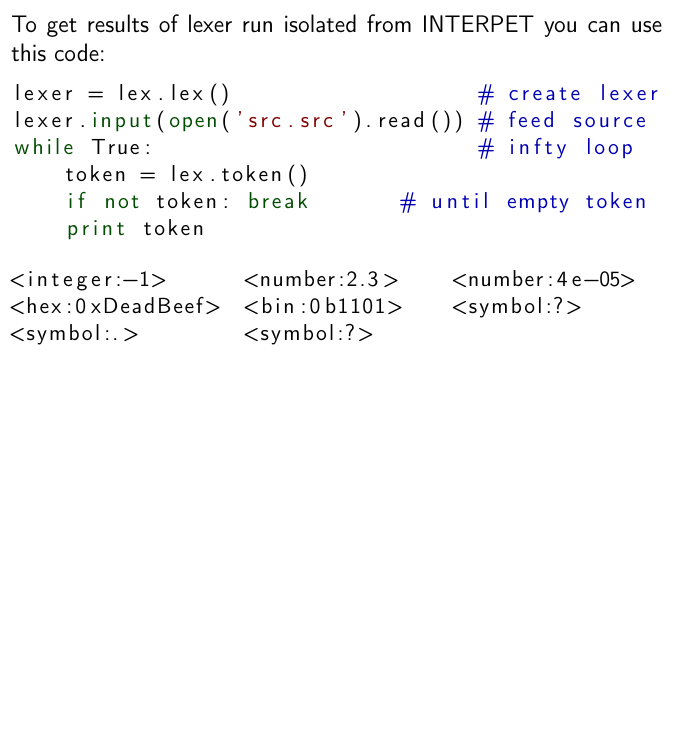
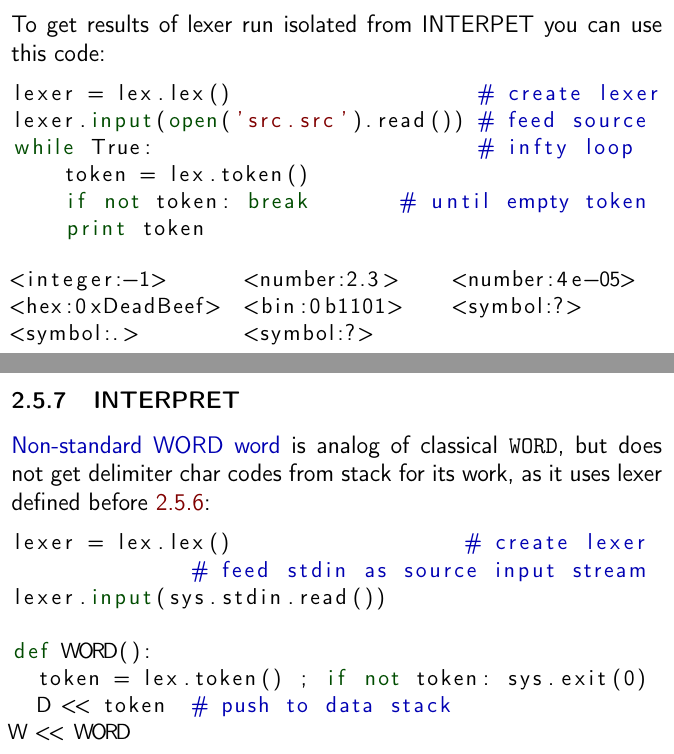
Before and after one commit to ponyatov/oo, a LaTeX thesis (doc/manual.tex, which reads doc/Interpreter.tex): part of page 63 of 78 before the commit and two parts of pages 63 and 64 of 80 after it, the two joined at a grey line, cut so that both start at the same text, the shorter picture padded with empty space. Compiled offline with pdfLaTeX.

Commit message:
+ word interpret
Signed-off-by: Dmitry Ponyatov <dponyatov@gmail.com>

```diff
--- a/doc/Interpreter.tex
+++ b/doc/Interpreter.tex
@@ -144,3 +144,19 @@ while True:													# infty loop
 <hex:0xDeadBeef>	<bin:0b1101>		<symbol:?>
 <symbol:.>				<symbol:?>
 \end{lstlisting}
+
+\secrel{INTERPRET}
+\emph{Non-standard WORD word} is analog of classical \verb|WORD|, but does not
+get delimiter char codes from stack for its work, as it uses lexer
+defined before \ref{lexer}:
+\begin{lstlisting}[language=Python]
+lexer = lex.lex()              		 # create lexer
+							# feed stdin as source input stream
+lexer.input(sys.stdin.read())
+
+def WORD():
+	token = lex.token() ; if not token: sys.exit(0)
+	D << token	# push to data stack
+W << WORD
+\end{lstlisting}
+\clearpage\noindent
```
Also changed, not shown: doc/Interpreter.tex (18 more changed lines), 1 other file.
